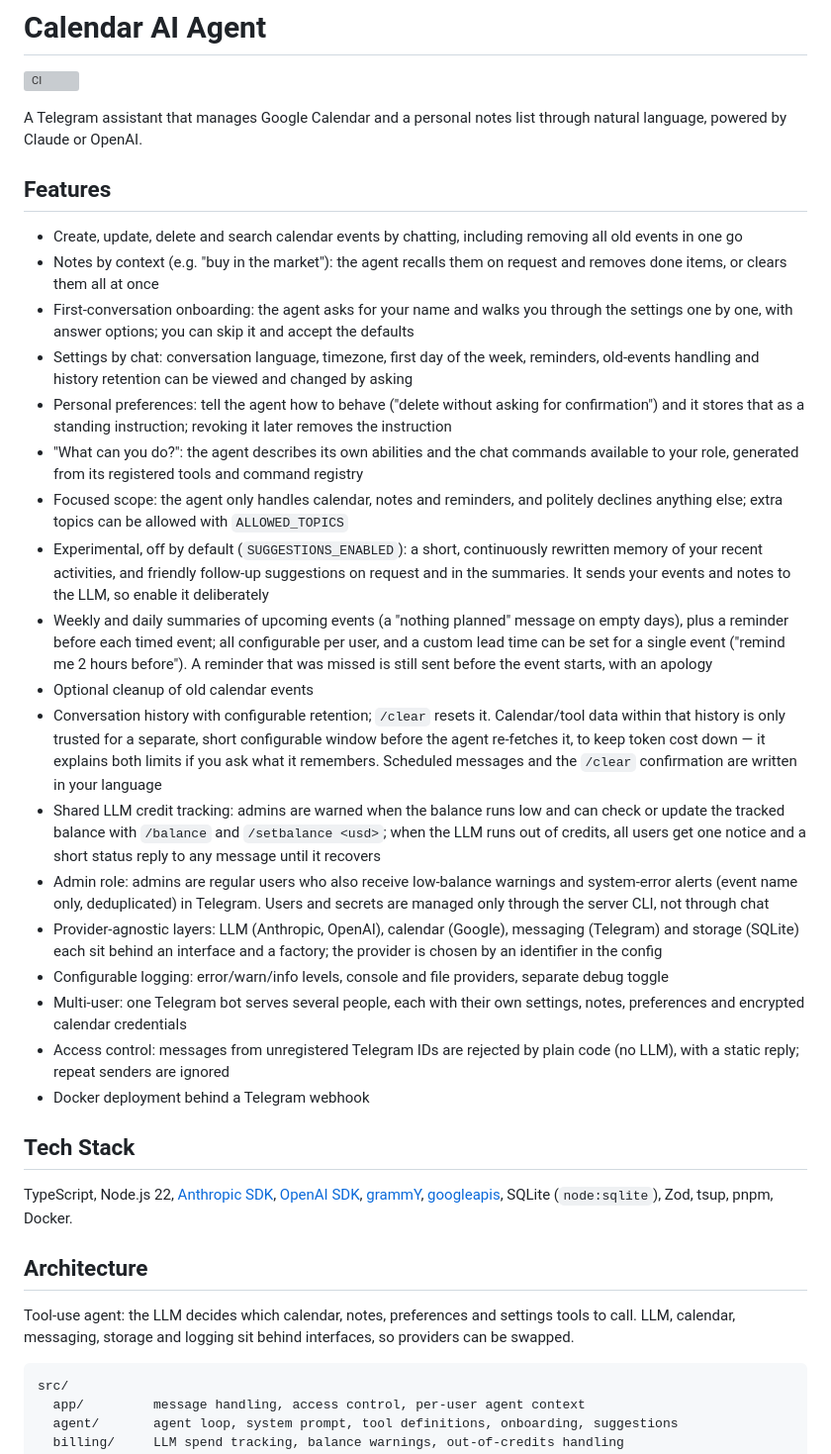
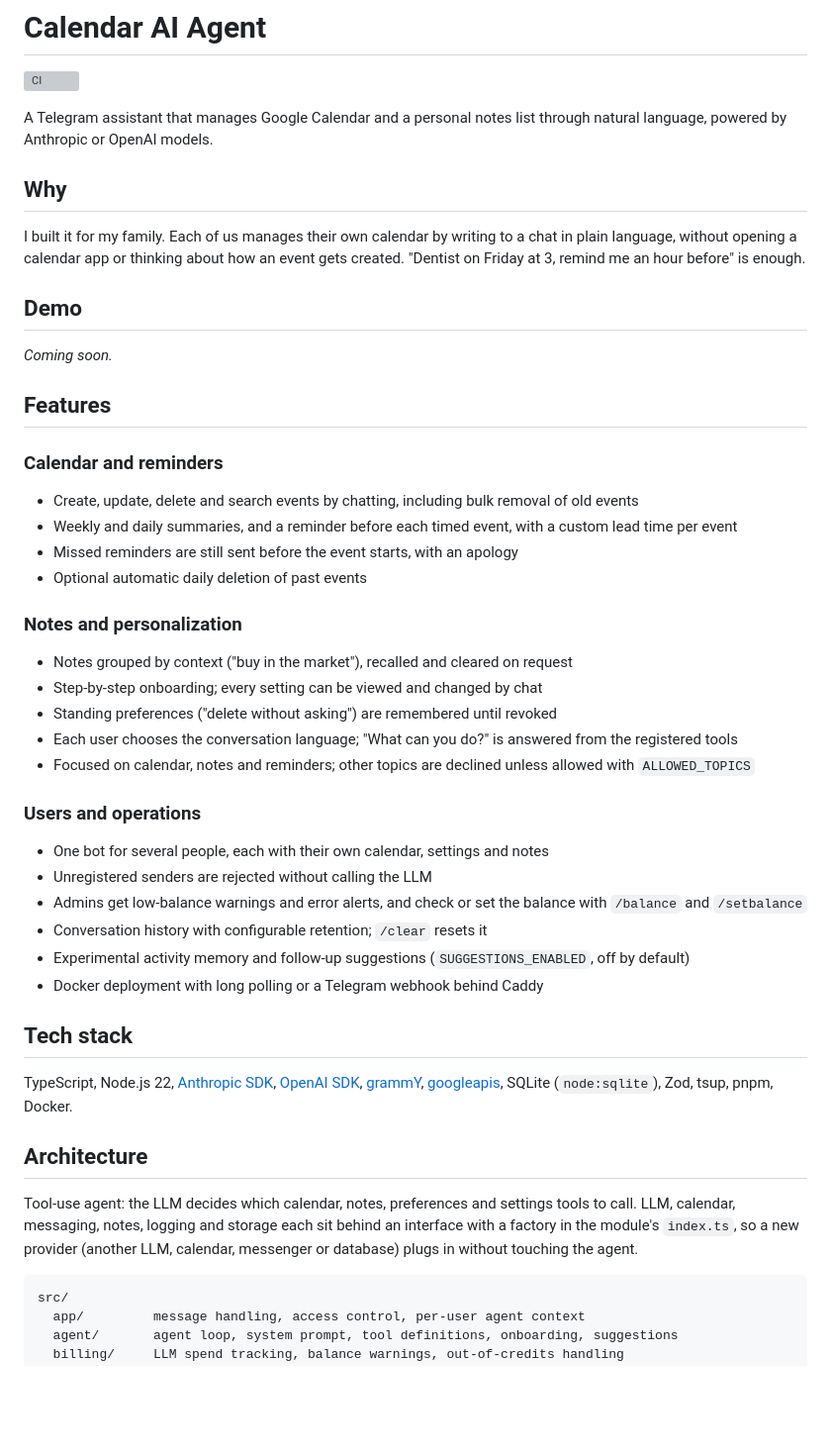
Before and after one commit to nsinotov/calendar-ai-agent, a Markdown page: README.md, the part around one of its changes. Shown at 99% size. GitHub-like rendering; blank space fills up the shorter version; grey boxes are pictures that could not be loaded.

````diff
--- a/README.md
+++ b/README.md
@@ -2,36 +2,51 @@
 
 [![CI](https://github.com/nsinotov/calendar-ai-agent/actions/workflows/ci.yml/badge.svg)](https://github.com/nsinotov/calendar-ai-agent/actions/workflows/ci.yml)
 
-A Telegram assistant that manages Google Calendar and a personal notes list through natural language, powered by Claude or OpenAI.
+A Telegram assistant that manages Google Calendar and a personal notes list through natural language, powered by Anthropic or OpenAI models.
+
+## Why
+
+I built it for my family. Each of us manages their own calendar by writing to a chat in plain language, without opening a calendar app or thinking about how an event gets created. "Dentist on Friday at 3, remind me an hour before" is enough.
+
+## Demo
+
+<!-- TODO: add a demo (GIF or screenshots of a chat) -->
+
+_Coming soon._
 
 ## Features
 
-- Create, update, delete and search calendar events by chatting, including removing all old events in one go
-- Notes by context (e.g. "buy in the market"): the agent recalls them on request and removes done items, or clears them all at once
-- First-conversation onboarding: the agent asks for your name and walks you through the settings one by one, with answer options; you can skip it and accept the defaults
-- Settings by chat: conversation language, timezone, first day of the week, reminders, old-events handling and history retention can be viewed and changed by asking
-- Personal preferences: tell the agent how to behave ("delete without asking for confirmation") and it stores that as a standing instruction; revoking it later removes the instruction
-- "What can you do?": the agent describes its own abilities and the chat commands available to your role, generated from its registered tools and command registry
-- Focused scope: the agent only handles calendar, notes and reminders, and politely declines anything else; extra topics can be allowed with `ALLOWED_TOPICS`
-- Experimental, off by default (`SUGGESTIONS_ENABLED`): a short, continuously rewritten memory of your recent activities, and friendly follow-up suggestions on request and in the summaries. It sends your events and notes to the LLM, so enable it deliberately
-- Weekly and daily summaries of upcoming events (a "nothing planned" message on empty days), plus a reminder before each timed event; all configurable per user, and a custom lead time can be set for a single event ("remind me 2 hours before"). A reminder that was missed is still sent before the event starts, with an apology
-- Optional cleanup of old calendar events
-- Conversation history with configurable retention; `/clear` resets it. Calendar/tool data within that history is only trusted for a separate, short configurable window before the agent re-fetches it, to keep token cost down — it explains both limits if you ask what it remembers. Scheduled messages and the `/clear` confirmation are written in your language
-- Shared LLM credit tracking: admins are warned when the balance runs low and can check or update the tracked balance with `/balance` and `/setbalance <usd>`; when the LLM runs out of credits, all users get one notice and a short status reply to any message until it recovers
-- Admin role: admins are regular users who also receive low-balance warnings and system-error alerts (event name only, deduplicated) in Telegram. Users and secrets are managed only through the server CLI, not through chat
-- Provider-agnostic layers: LLM (Anthropic, OpenAI), calendar (Google), messaging (Telegram) and storage (SQLite) each sit behind an interface and a factory; the provider is chosen by an identifier in the config
-- Configurable logging: error/warn/info levels, console and file providers, separate debug toggle
-- Multi-user: one Telegram bot serves several people, each with their own settings, notes, preferences and encrypted calendar credentials
-- Access control: messages from unregistered Telegram IDs are rejected by plain code (no LLM), with a static reply; repeat senders are ignored
-- Docker deployment behind a Telegram webhook
+### Calendar and reminders
 
-## Tech Stack
+- Create, update, delete and search events by chatting, including bulk removal of old events
+- Weekly and daily summaries, and a reminder before each timed event, with a custom lead time per event
+- Missed reminders are still sent before the event starts, with an apology
+- Optional automatic daily deletion of past events
+
+### Notes and personalization
+
+- Notes grouped by context ("buy in the market"), recalled and cleared on request
+- Step-by-step onboarding; every setting can be viewed and changed by chat
+- Standing preferences ("delete without asking") are remembered until revoked
+- Each user chooses the conversation language; "What can you do?" is answered from the registered tools
+- Focused on calendar, notes and reminders; other topics are declined unless allowed with `ALLOWED_TOPICS`
+
+### Users and operations
+
+- One bot for several people, each with their own calendar, settings and notes
+- Unregistered senders are rejected without calling the LLM
+- Admins get low-balance warnings and error alerts, and check or set the balance with `/balance` and `/setbalance`
+- Conversation history with configurable retention; `/clear` resets it
+- Experimental activity memory and follow-up suggestions (`SUGGESTIONS_ENABLED`, off by default)
+- Docker deployment with long polling or a Telegram webhook behind Caddy
+
+## Tech stack
 
 TypeScript, Node.js 22, [Anthropic SDK](https://github.com/anthropics/anthropic-sdk-typescript), [OpenAI SDK](https://github.com/openai/openai-node), [grammY](https://grammy.dev), [googleapis](https://github.com/googleapis/google-api-nodejs-client), SQLite (`node:sqlite`), Zod, tsup, pnpm, Docker.
 
 ## Architecture
 
-Tool-use agent: the LLM decides which calendar, notes, preferences and settings tools to call. LLM, calendar, messaging, storage and logging sit behind interfaces, so providers can be swapped.
+Tool-use agent: the LLM decides which calendar, notes, preferences and settings tools to call. LLM, calendar, messaging, notes, logging and storage each sit behind an interface with a factory in the module's `index.ts`, so a new provider (another LLM, calendar, messenger or database) plugs in without touching the agent.
 
 ```text
 src/
````
Also changed, not shown: other parts of README.md (+59 -19 lines), docs/google-oauth.md (added, +22 -0 lines).
